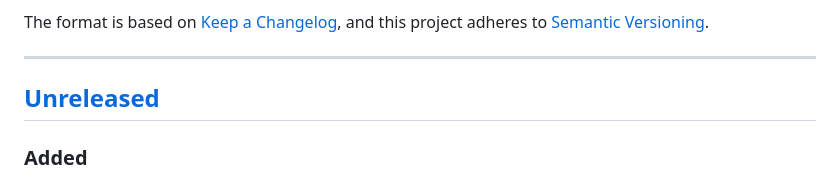
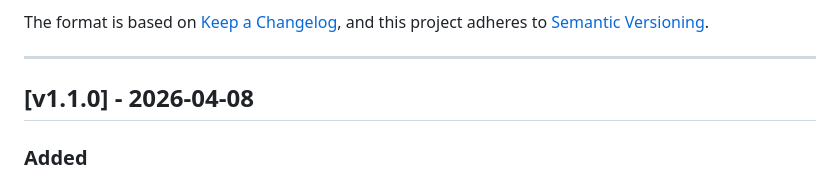
Before and after one commit to ebesxiteen/smartdoc-ai, a Markdown page: CHANGELOG.md, the part around one of its changes. GitHub-like rendering.

Commit message:
docs(release): update 'CHANGELOG.md' for v1.1.0

```diff
--- a/CHANGELOG.md
+++ b/CHANGELOG.md
@@ -7,7 +7,7 @@ and this project adheres to [Semantic Versioning](https://semver.org/spec/v2.0.0
 
 ---
 
-## [Unreleased]
+## [v1.1.0] - 2026-04-08
 
 ### Added
 
```
Also changed, not shown: other parts of CHANGELOG.md (+1 -1 lines).
